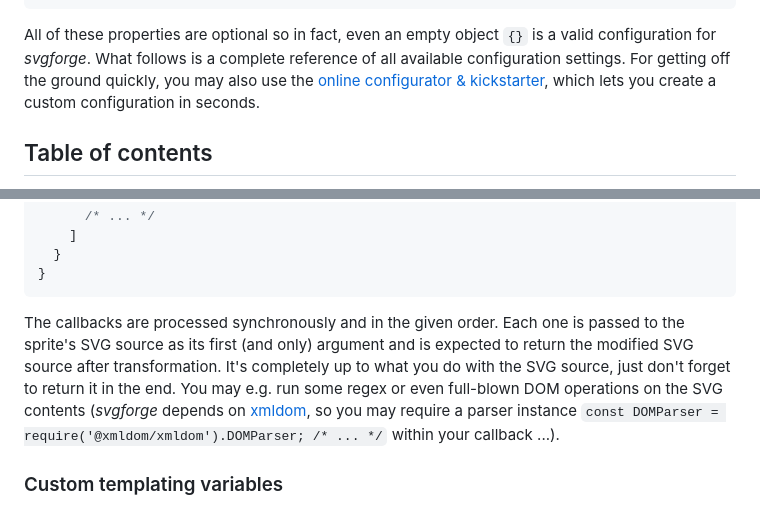
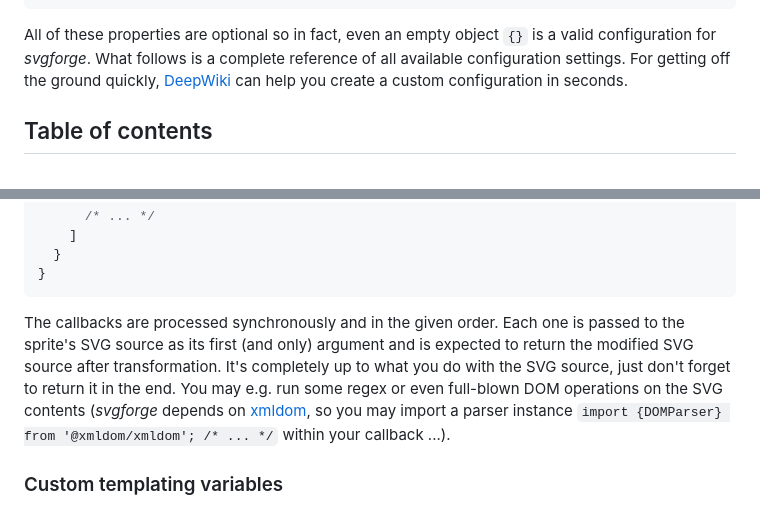
Before and after one commit to svgforge/svgforge, a Markdown page: docs/configuration.md, 2 parts joined by grey strips. Rendered like a GitHub page.

````diff
--- a/docs/configuration.md
+++ b/docs/configuration.md
@@ -18,7 +18,7 @@ The *svgforge* **main configuration** is provided to the [constructor](api.md#sv
 }
 ```
 
-All of these properties are optional so in fact, even an empty object `{}` is a valid configuration for *svgforge*. What follows is a complete reference of all available configuration settings. For getting off the ground quickly, you may also use the [online configurator & kickstarter](https://svgforge.github.io/svgforge/), which lets you create a custom configuration in seconds.
+All of these properties are optional so in fact, even an empty object `{}` is a valid configuration for *svgforge*. What follows is a complete reference of all available configuration settings. For getting off the ground quickly, [DeepWiki](https://deepwiki.com/svgforge/svgforge) can help you create a custom configuration in seconds.
 
 
 ## Table of contents
@@ -275,7 +275,7 @@ The `svg.transform` option can be used to post-process and customize the SVG spr
 }
 ```
 
-The callbacks are processed synchronously and in the given order. Each one is passed to the sprite's SVG source as its first (and only) argument and is expected to return the modified SVG source after transformation. It's completely up to what you do with the SVG source, just don't forget to return it in the end. You may e.g. run some regex or even full-blown DOM operations on the SVG contents (*svgforge* depends on [xmldom](https://github.com/xmldom/xmldom), so you may require a parser instance `const DOMParser = require('@xmldom/xmldom').DOMParser; /* ... */` within your callback ...).
+The callbacks are processed synchronously and in the given order. Each one is passed to the sprite's SVG source as its first (and only) argument and is expected to return the modified SVG source after transformation. It's completely up to what you do with the SVG source, just don't forget to return it in the end. You may e.g. run some regex or even full-blown DOM operations on the SVG contents (*svgforge* depends on [xmldom](https://github.com/xmldom/xmldom), so you may import a parser instance `import {DOMParser} from '@xmldom/xmldom'; /* ... */` within your callback ...).
 
 
 ### Custom templating variables
````
Also changed, not shown: README.md (+8 -3 lines), docs/api.md (+9 -13 lines).
